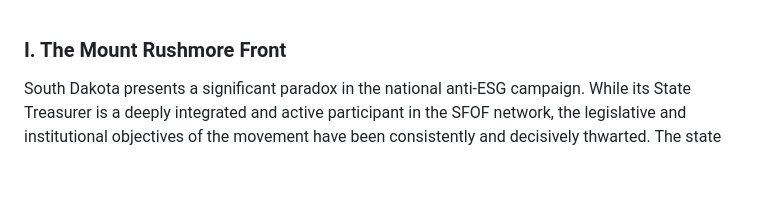
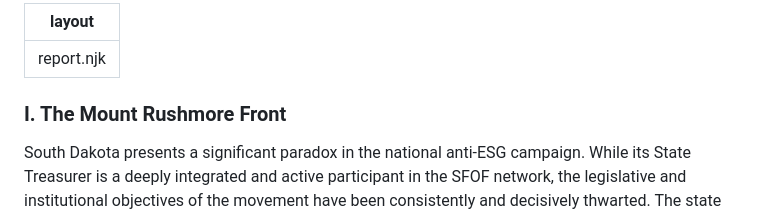
Before and after one commit to jp-dunlap/SFOFWatch, a Markdown page: reports/south-dakota.md, the part around the change. GitHub-like rendering; blank space fills up the shorter version.

```diff
--- a/reports/south-dakota.md
+++ b/reports/south-dakota.md
@@ -1,3 +1,6 @@
+---
+layout: report.njk
+---
 ### I. The Mount Rushmore Front
 
 South Dakota presents a significant paradox in the national anti-ESG campaign. While its State Treasurer is a deeply integrated and active participant in the SFOF network, the legislative and institutional objectives of the movement have been consistently and decisively thwarted. The state serves as a crucial case study on the limits of SFOF's influence, revealing a landscape where the political activism of a key state official has created a profound conflict with the state's existing fiduciary laws and the apolitical governance of its public pension system.
```
